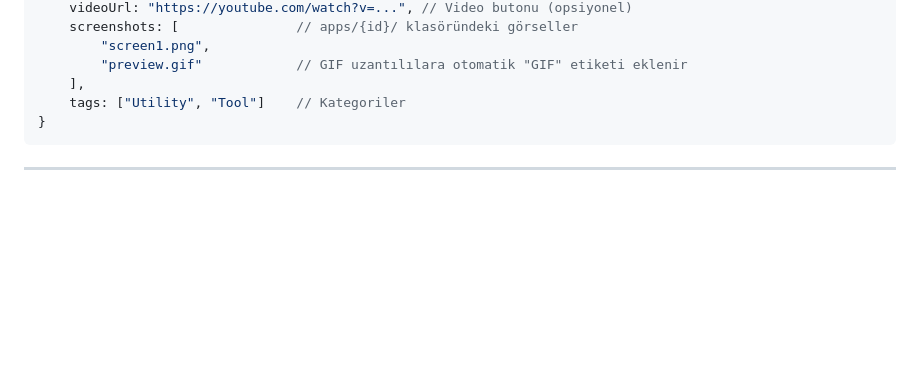
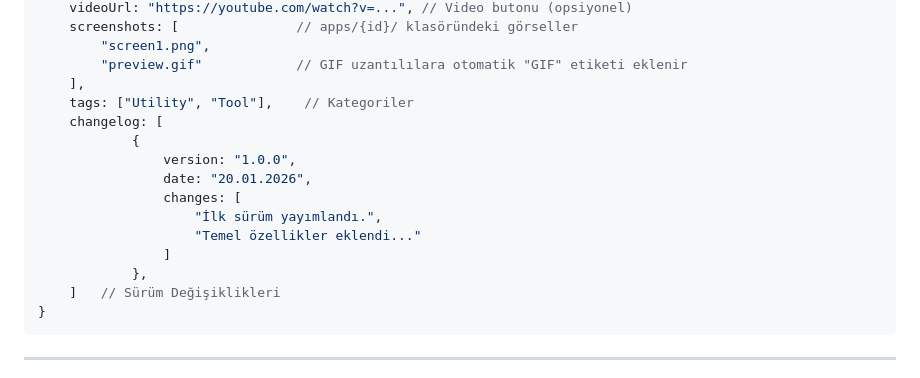
Before and after one commit to EnesUGR/dev, a Markdown page: README.md, the part around the change. Rendered like a GitHub page; blank space fills up the shorter version.

Commit message:
Add changelog section and update tags in README

````diff
--- a/README.md
+++ b/README.md
@@ -99,7 +99,17 @@ dev/
         "screen1.png",
         "preview.gif"            // GIF uzantılılara otomatik "GIF" etiketi eklenir
     ],
-    tags: ["Utility", "Tool"]    // Kategoriler
+    tags: ["Utility", "Tool"],    // Kategoriler
+    changelog: [
+            {
+                version: "1.0.0",
+                date: "20.01.2026",
+                changes: [
+                    "İlk sürüm yayımlandı.",
+                    "Temel özellikler eklendi..."
+                ]
+            },
+    ]   // Sürüm Değişiklikleri
 }
 ```
 
````
